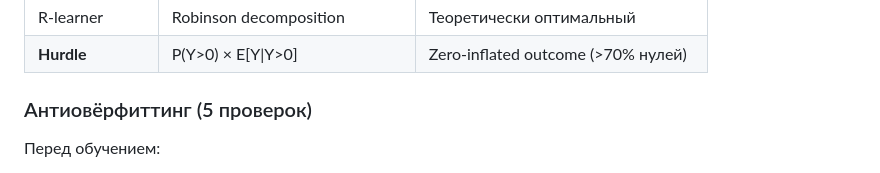
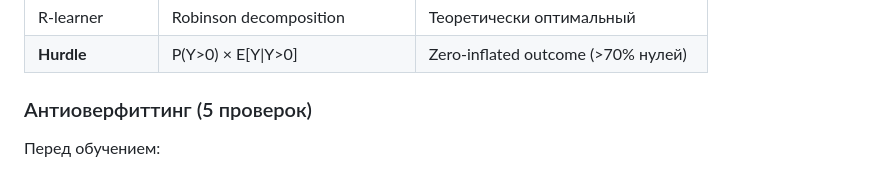
Before and after one commit to allisksks/autoprep-uplift, a Markdown page: README.md, the part around the change. Drawn GitHub-style.

```diff
--- a/README.md
+++ b/README.md
@@ -132,7 +132,7 @@ predictions.csv
 | R-learner | Robinson decomposition | Теоретически оптимальный |
 | **Hurdle** | P(Y>0) × E[Y\|Y>0] | Zero-inflated outcome (>70% нулей) |
 
-### Антиовёрфиттинг (5 проверок)
+### Антиоверфиттинг (5 проверок)
 
 Перед обучением:
 - **Randomization check** — t-test и chi-square по каждому признаку между treatment и control
```
